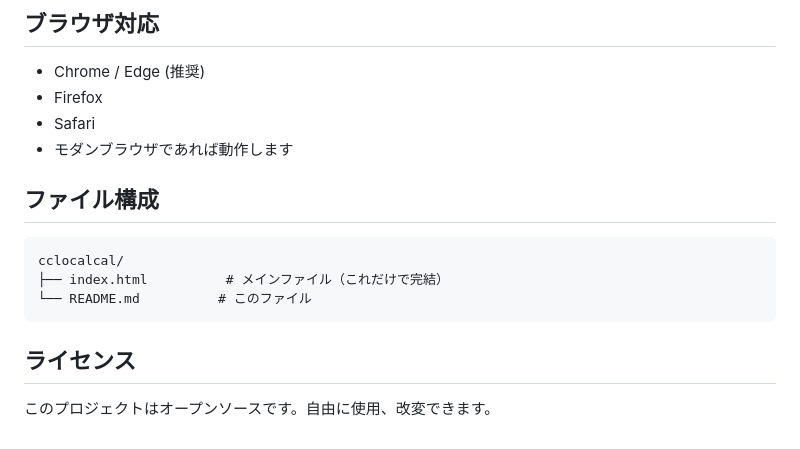
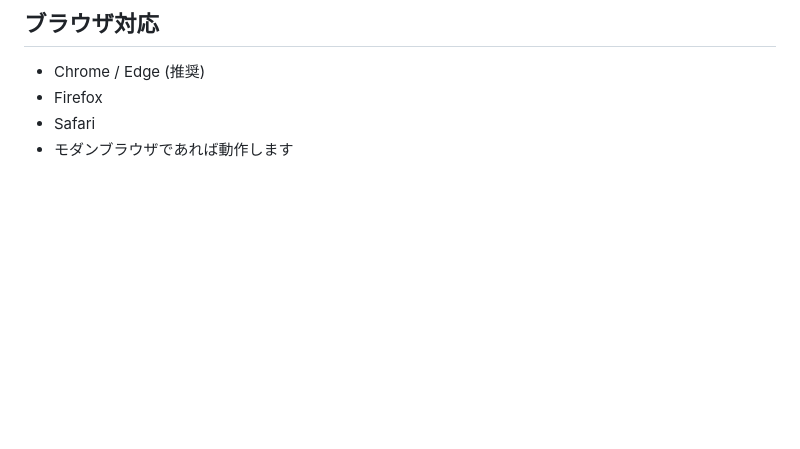
Before and after one commit to ilolio/cclocalcal, a Markdown page: README.md, the part around the change. Rendered like a GitHub page; blank space fills up the shorter version.

Commit message:
Update README to remove file structure and license
Removed sections about file structure and license from README.

````diff
--- a/README.md
+++ b/README.md
@@ -96,15 +96,3 @@ HTML + JavaScriptで作成した、1日のスケジュールをグラフィカ
 - Firefox
 - Safari
 - モダンブラウザであれば動作します
-
-## ファイル構成
-
-```
-cclocalcal/
-├── index.html          # メインファイル（これだけで完結）
-└── README.md          # このファイル
-```
-
-## ライセンス
-
-このプロジェクトはオープンソースです。自由に使用、改変できます。
````
